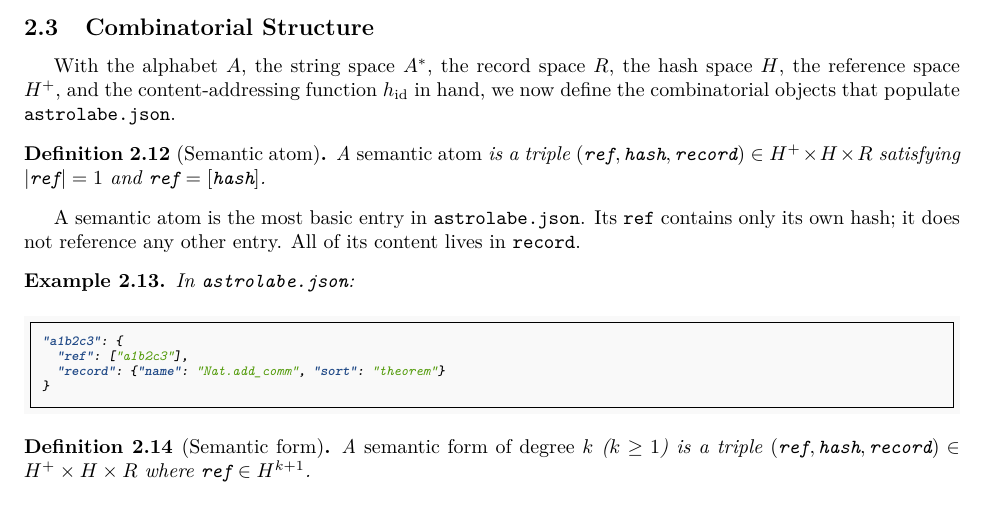
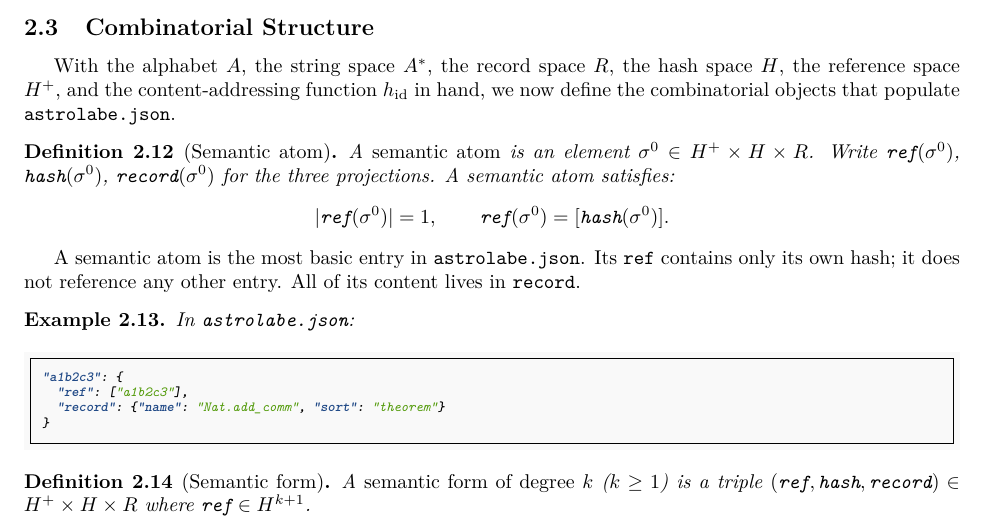
Before and after one commit to MathNetwork/Astrolabe, a LaTeX paper (paper/main.tex, which reads paper/sections/foundations.tex): part of page 8 of 29, cut so that both start at the same text. Compiled offline with pdfLaTeX.

Commit message:
paper §2.3: rewrite Semantic atom with σ^0 notation and explicit projections
Co-Authored-By: Claude Opus 4.6 (1M context) <noreply@anthropic.com>

```diff
--- a/paper/sections/foundations.tex
+++ b/paper/sections/foundations.tex
@@ -139,7 +139,10 @@ With the alphabet $A$, the string space $A^*$, the record space $R$, the hash sp
 
 \begin{definition}[Semantic atom]
 \label{def:atom}
-A \emph{semantic atom} is a triple $(\texttt{ref}, \texttt{hash}, \texttt{record}) \in H^+ \times H \times R$ satisfying $|\texttt{ref}| = 1$ and $\texttt{ref} = [\texttt{hash}]$.
+A \emph{semantic atom} is an element $\sigma^0 \in H^+ \times H \times R$. Write $\texttt{ref}(\sigma^0)$, $\texttt{hash}(\sigma^0)$, $\texttt{record}(\sigma^0)$ for the three projections. A semantic atom satisfies:
+\[
+|\texttt{ref}(\sigma^0)| = 1, \qquad \texttt{ref}(\sigma^0) = [\texttt{hash}(\sigma^0)].
+\]
 \end{definition}
 
 A semantic atom is the most basic entry in \texttt{astrolabe.json}. Its $\texttt{ref}$ contains only its own hash; it does not reference any other entry. All of its content lives in $\texttt{record}$.
```
